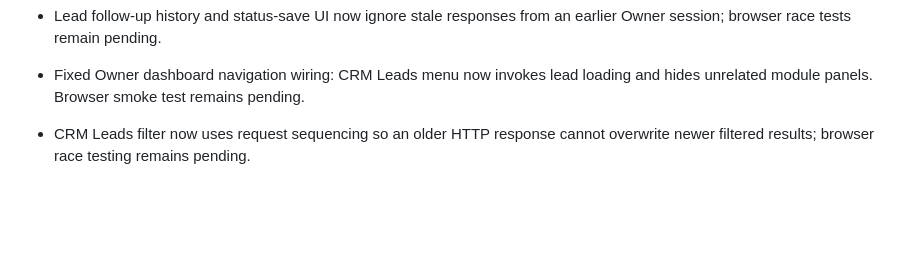
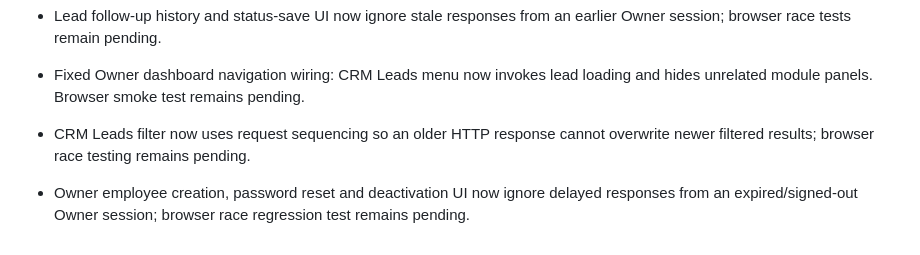
Before and after one commit to Mishnex/mishnex-technologies, a Markdown page: backend/MODULE_PROGRESS.md, the part around the change. GitHub-like rendering; blank space fills up the shorter version.

Commit message:
docs(staff): track Owner sign-out credential response protection

```diff
--- a/backend/MODULE_PROGRESS.md
+++ b/backend/MODULE_PROGRESS.md
@@ -63,3 +63,5 @@ Percentages discussed previously are planning estimates, **not** evidence of com
 - Fixed Owner dashboard navigation wiring: CRM Leads menu now invokes lead loading and hides unrelated module panels. Browser smoke test remains pending.
 
 - CRM Leads filter now uses request sequencing so an older HTTP response cannot overwrite newer filtered results; browser race testing remains pending.
+
+- Owner employee creation, password reset and deactivation UI now ignore delayed responses from an expired/signed-out Owner session; browser race regression test remains pending.
```
